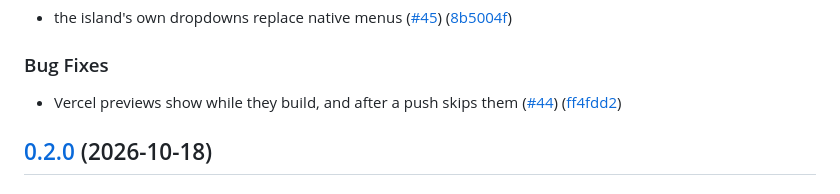
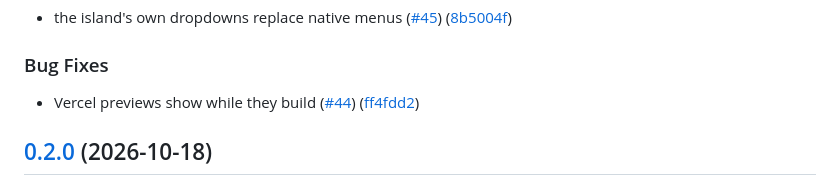
Before and after one commit to ppazosp/gitisle, a Markdown page: CHANGELOG.md, the part around the change. GitHub-like rendering.

Commit message:
chore: release notes say what #44 does
Co-Authored-By: Claude Opus 5.5 <noreply@anthropic.com>

```diff
--- a/CHANGELOG.md
+++ b/CHANGELOG.md
@@ -12,7 +12,7 @@ Notable changes to GitIsle. Releases follow [semantic versioning](https://semver
 
 ### Bug Fixes
 
-* Vercel previews show while they build, and after a push skips them ([#44](https://github.com/ppazosp/gitisle/issues/44)) ([ff4fdd2](https://github.com/ppazosp/gitisle/commit/ff4fdd251517b286560521bd0a87ca6ea94f3476))
+* Vercel previews show while they build ([#44](https://github.com/ppazosp/gitisle/issues/44)) ([ff4fdd2](https://github.com/ppazosp/gitisle/commit/ff4fdd251517b286560521bd0a87ca6ea94f3476))
 
 ## [0.2.0](https://github.com/ppazosp/gitisle/compare/v0.1.7...v0.2.0) (2026-10-18)
 
```
